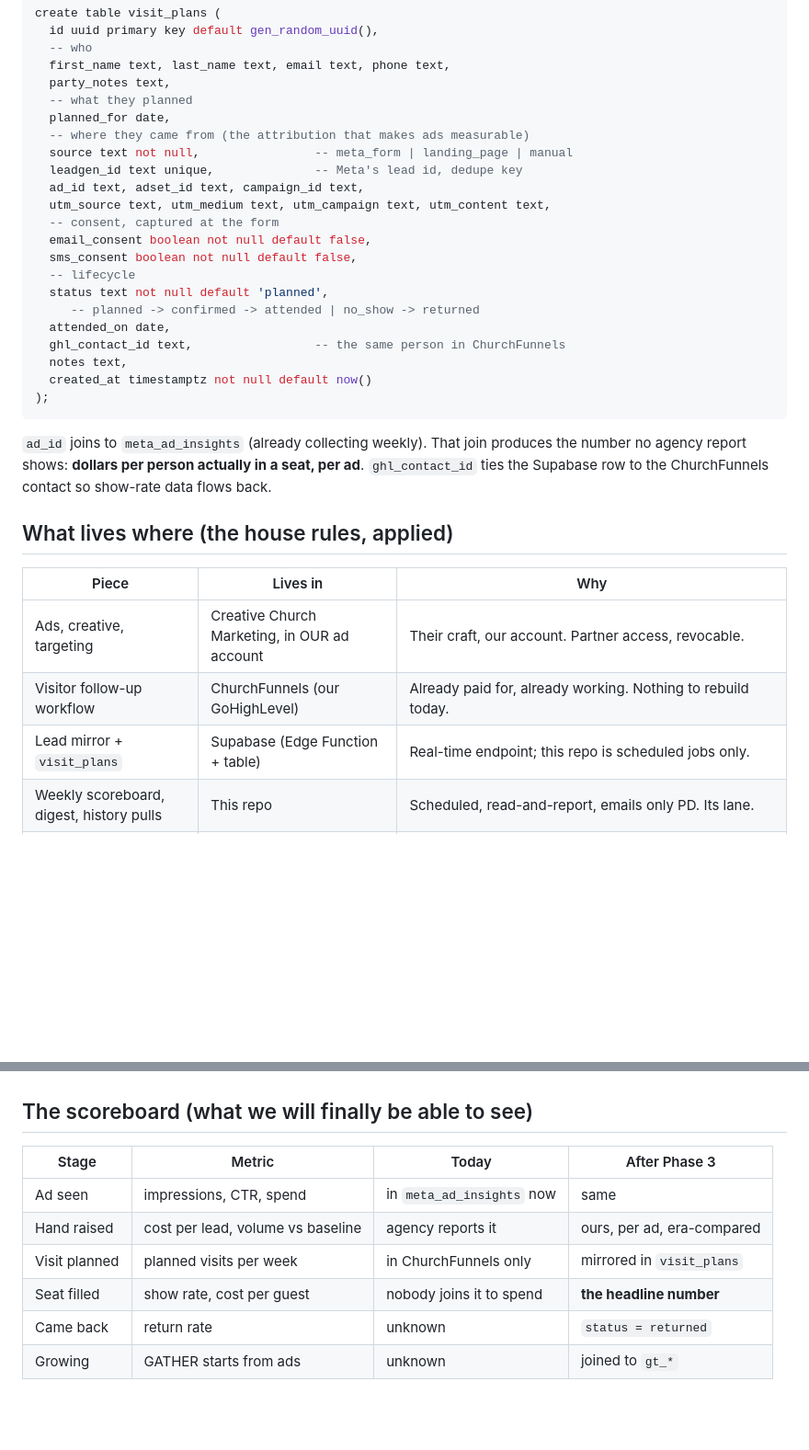
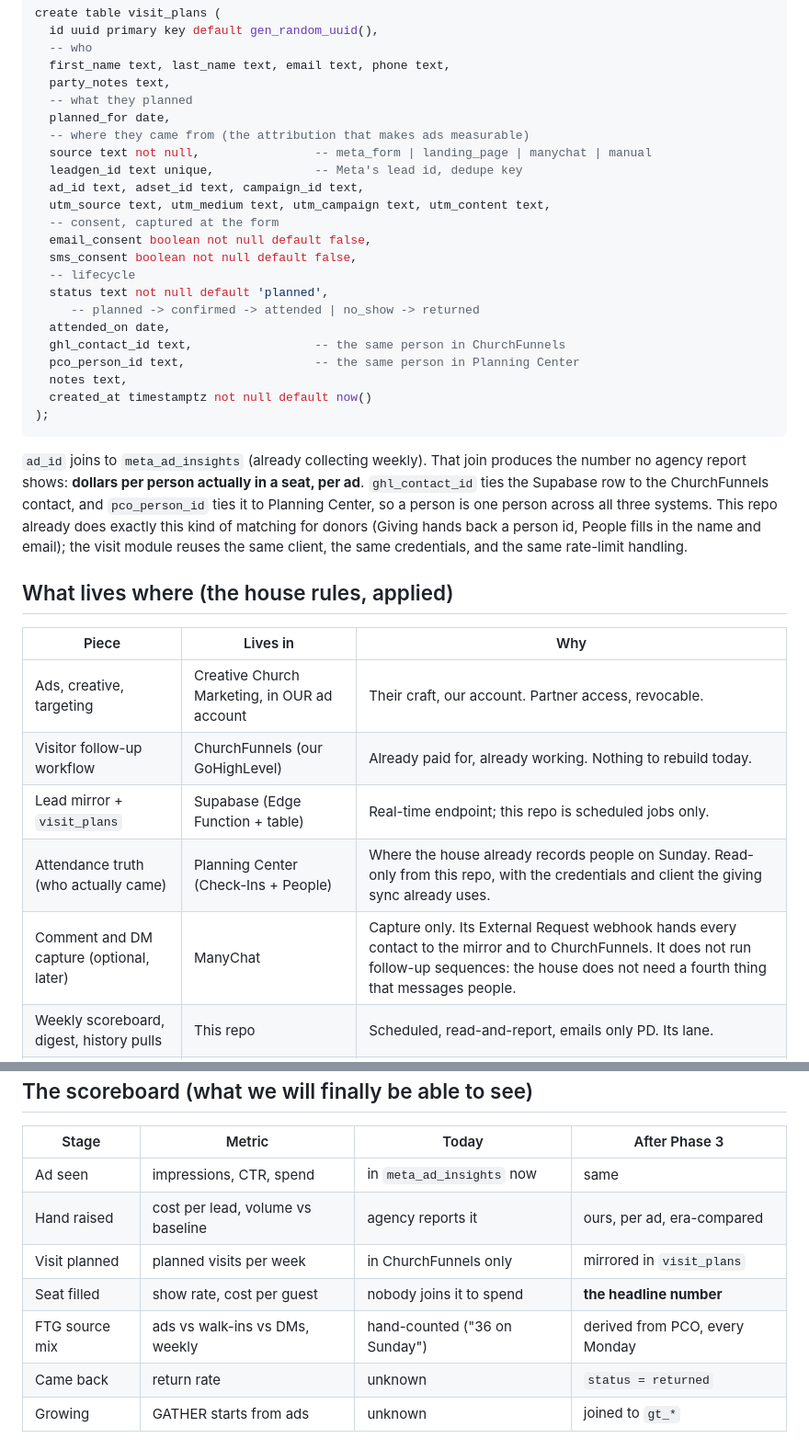
Before and after one commit to dontebee/gc3-sermon-library, a Markdown page: docs/visit-module-plan.md, 2 parts joined by grey strips. Shown at 92% size. Rendered like a GitHub page; blank space fills up the shorter version.

```diff
--- a/docs/visit-module-plan.md
+++ b/docs/visit-module-plan.md
@@ -140,7 +155,7 @@ create table visit_plans (
   -- what they planned
   planned_for date,
   -- where they came from (the attribution that makes ads measurable)
-  source text not null,                -- meta_form | landing_page | manual
+  source text not null,                -- meta_form | landing_page | manychat | manual
   leadgen_id text unique,              -- Meta's lead id, dedupe key
   ad_id text, adset_id text, campaign_id text,
   utm_source text, utm_medium text, utm_campaign text, utm_content text,
@@ -152,6 +167,7 @@ create table visit_plans (
      -- planned -> confirmed -> attended | no_show -> returned
   attended_on date,
   ghl_contact_id text,                 -- the same person in ChurchFunnels
+  pco_person_id text,                  -- the same person in Planning Center
   notes text,
   created_at timestamptz not null default now()
 );
@@ -160,7 +176,11 @@ create table visit_plans (
 `ad_id` joins to `meta_ad_insights` (already collecting weekly). That join
 produces the number no agency report shows: **dollars per person actually
 in a seat, per ad**. `ghl_contact_id` ties the Supabase row to the
-ChurchFunnels contact so show-rate data flows back.
+ChurchFunnels contact, and `pco_person_id` ties it to Planning Center, so a
+person is one person across all three systems. This repo already does
+exactly this kind of matching for donors (Giving hands back a person id,
+People fills in the name and email); the visit module reuses the same
+client, the same credentials, and the same rate-limit handling.
 
 ## What lives where (the house rules, applied)
 
@@ -169,6 +189,8 @@ ChurchFunnels contact so show-rate data flows back.
 | Ads, creative, targeting | Creative Church Marketing, in OUR ad account | Their craft, our account. Partner access, revocable. |
 | Visitor follow-up workflow | ChurchFunnels (our GoHighLevel) | Already paid for, already working. Nothing to rebuild today. |
 | Lead mirror + `visit_plans` | Supabase (Edge Function + table) | Real-time endpoint; this repo is scheduled jobs only. |
+| Attendance truth (who actually came) | Planning Center (Check-Ins + People) | Where the house already records people on Sunday. Read-only from this repo, with the credentials and client the giving sync already uses. |
+| Comment and DM capture (optional, later) | ManyChat | Capture only. Its External Request webhook hands every contact to the mirror and to ChurchFunnels. It does not run follow-up sequences: the house does not need a fourth thing that messages people. |
 | Weekly scoreboard, digest, history pulls | This repo | Scheduled, read-and-report, emails only PD. Its lane. |
 | PD's personal text to each planner | A human | Prompted by the digest. Not automated, on purpose. |
 | Follow-up via Pathways engine | gc3-intranet, **only if migrated later** | If ChurchFunnels is ever dropped, member-facing email goes there and nowhere else. Nothing in this repo sends to a member. |
@@ -232,6 +274,7 @@ ChurchFunnels contact so show-rate data flows back.
 | Hand raised | cost per lead, volume vs baseline | agency reports it | ours, per ad, era-compared |
 | Visit planned | planned visits per week | in ChurchFunnels only | mirrored in `visit_plans` |
 | Seat filled | show rate, cost per guest | nobody joins it to spend | **the headline number** |
+| FTG source mix | ads vs walk-ins vs DMs, weekly | hand-counted ("36 on Sunday") | derived from PCO, every Monday |
 | Came back | return rate | unknown | `status = returned` |
 | Growing | GATHER starts from ads | unknown | joined to `gt_*` |
 
```
Also changed, not shown: other parts of docs/visit-module-plan.md (+59 -18 lines).
